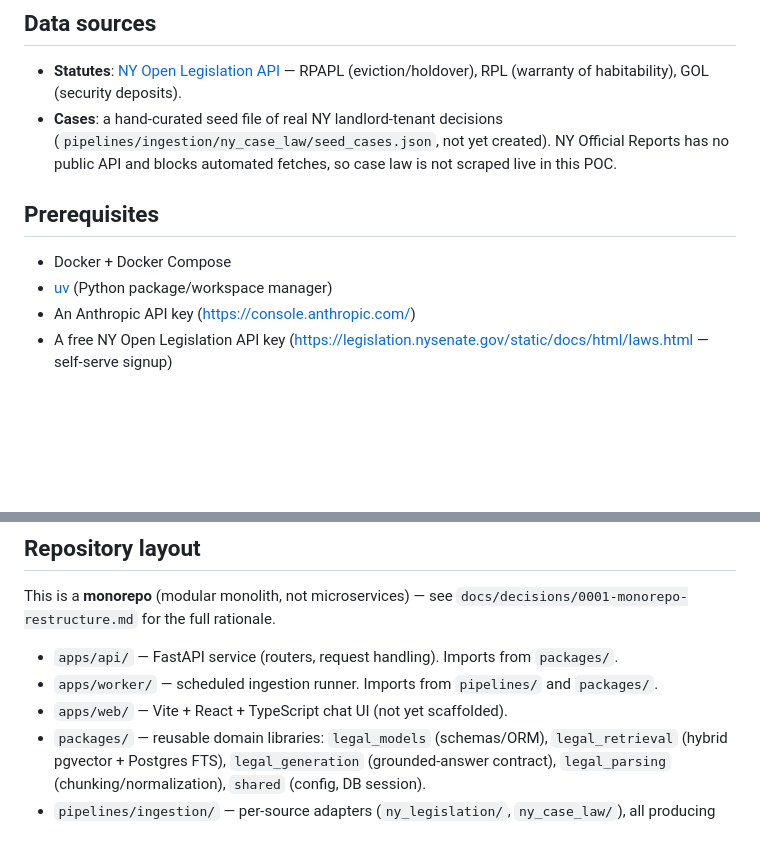
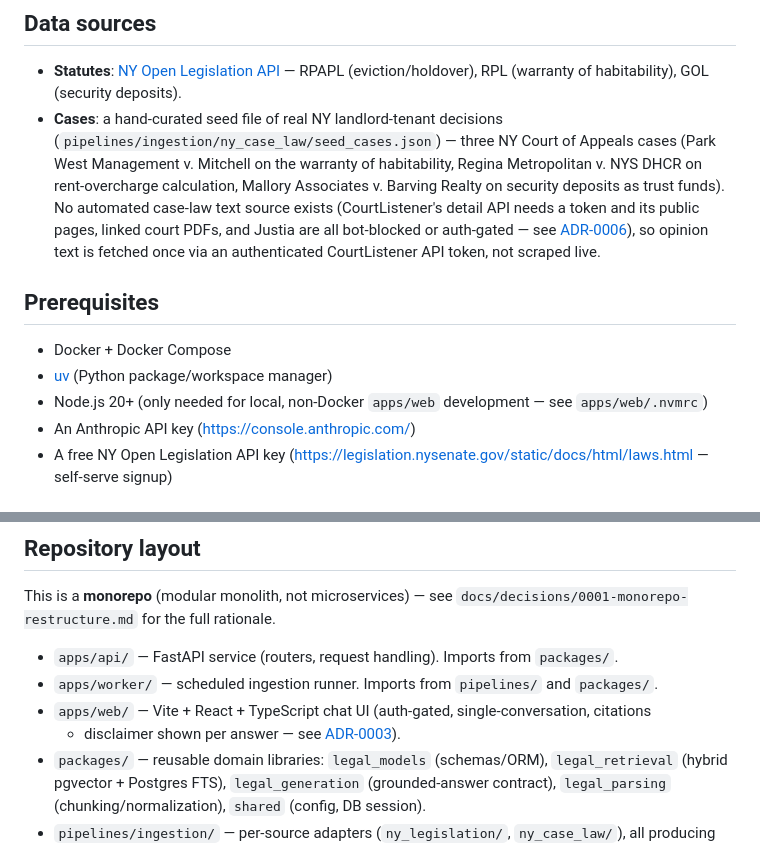
Before and after one commit to rozdolsky33/OpenLex, a Markdown page: README.md, 2 parts joined by grey strips. Rendered like a GitHub page; blank space fills up the shorter version.

Commit message:
Update README: apps/web and case-law ingestion are no longer "not yet built"
Both sections had drifted since PR #4 (web UI) and PR #5 (case-law ingestion) merged --
the case-law data-source note still described the pre-ADR-0006 NY Official Reports
assumption instead of the actual CourtListener-based approach and its empirically-confirmed
rationale. Also adds the Node.js prerequisite for local (non-Docker) apps/web development,
missing since apps/web was scaffolded.

Co-Authored-By: Claude Sonnet 5 <noreply@anthropic.com>

```diff
--- a/README.md
+++ b/README.md
@@ -19,13 +19,19 @@ licensed attorney. See the disclaimer shown in the UI on every response.
 - **Statutes**: [NY Open Legislation API](https://legislation.nysenate.gov/api/3/) —
   RPAPL (eviction/holdover), RPL (warranty of habitability), GOL (security deposits).
 - **Cases**: a hand-curated seed file of real NY landlord-tenant decisions
-  (`pipelines/ingestion/ny_case_law/seed_cases.json`, not yet created). NY Official Reports
-  has no public API and blocks automated fetches, so case law is not scraped live in this POC.
+  (`pipelines/ingestion/ny_case_law/seed_cases.json`) — three NY Court of Appeals cases (Park
+  West Management v. Mitchell on the warranty of habitability, Regina Metropolitan v. NYS
+  DHCR on rent-overcharge calculation, Mallory Associates v. Barving Realty on security
+  deposits as trust funds). No automated case-law text source exists (CourtListener's detail
+  API needs a token and its public pages, linked court PDFs, and Justia are all bot-blocked or
+  auth-gated — see [ADR-0006](docs/decisions/0006-case-law-ingestion.md)), so opinion text is
+  fetched once via an authenticated CourtListener API token, not scraped live.
 
 ## Prerequisites
 
 - Docker + Docker Compose
 - [uv](https://docs.astral.sh/uv/) (Python package/workspace manager)
+- Node.js 20+ (only needed for local, non-Docker `apps/web` development — see `apps/web/.nvmrc`)
 - An Anthropic API key (https://console.anthropic.com/)
 - A free NY Open Legislation API key (https://legislation.nysenate.gov/static/docs/html/laws.html — self-serve signup)
 
@@ -55,7 +61,9 @@ This is a **monorepo** (modular monolith, not microservices) — see
 
 - `apps/api/` — FastAPI service (routers, request handling). Imports from `packages/`.
 - `apps/worker/` — scheduled ingestion runner. Imports from `pipelines/` and `packages/`.
-- `apps/web/` — Vite + React + TypeScript chat UI (not yet scaffolded).
+- `apps/web/` — Vite + React + TypeScript chat UI (auth-gated, single-conversation, citations
+  + disclaimer shown per answer — see
+  [ADR-0003](docs/decisions/0003-conversational-chat-and-web-ui.md)).
 - `packages/` — reusable domain libraries: `legal_models` (schemas/ORM), `legal_retrieval`
   (hybrid pgvector + Postgres FTS), `legal_generation` (grounded-answer contract),
   `legal_parsing` (chunking/normalization), `shared` (config, DB session).
```
